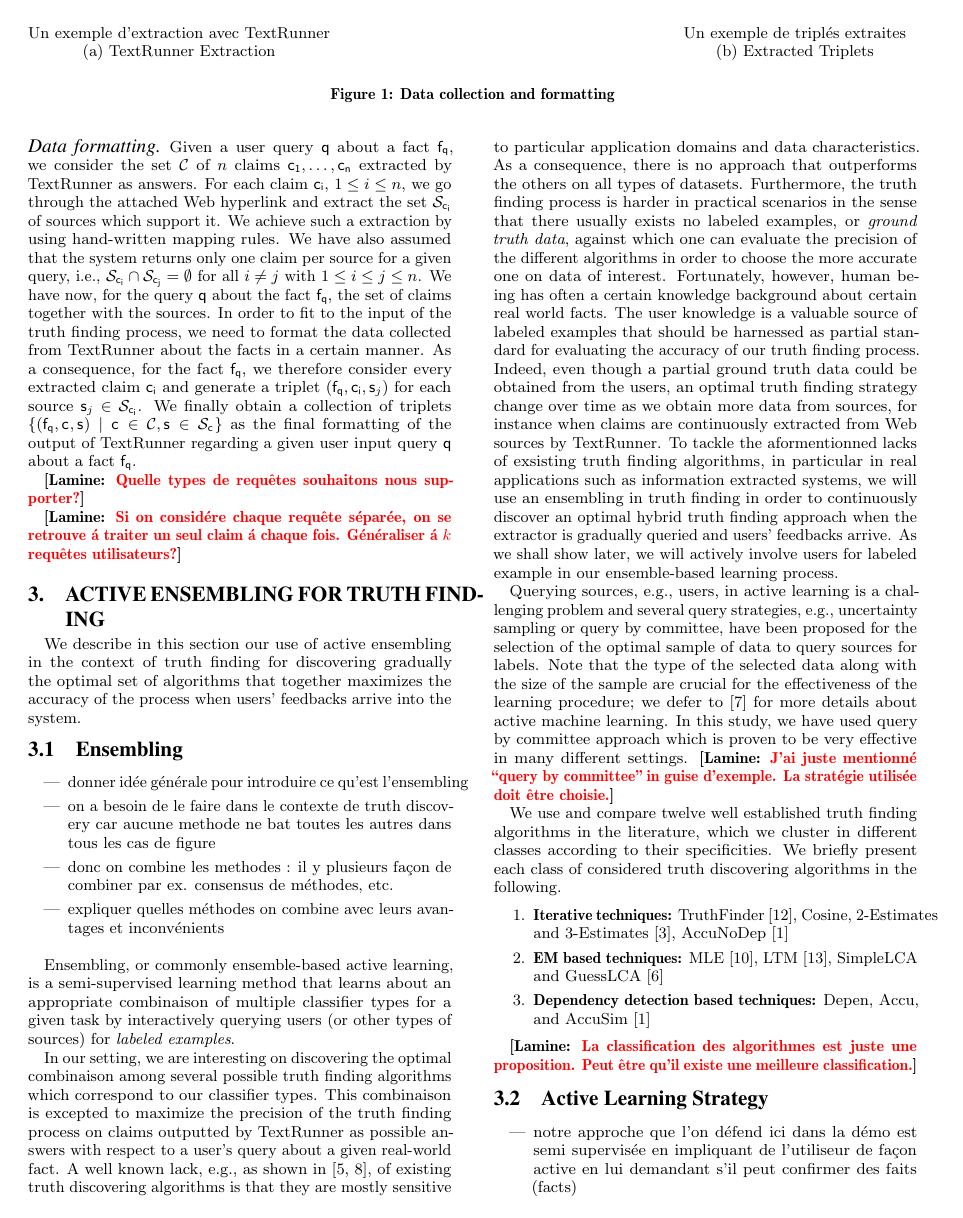
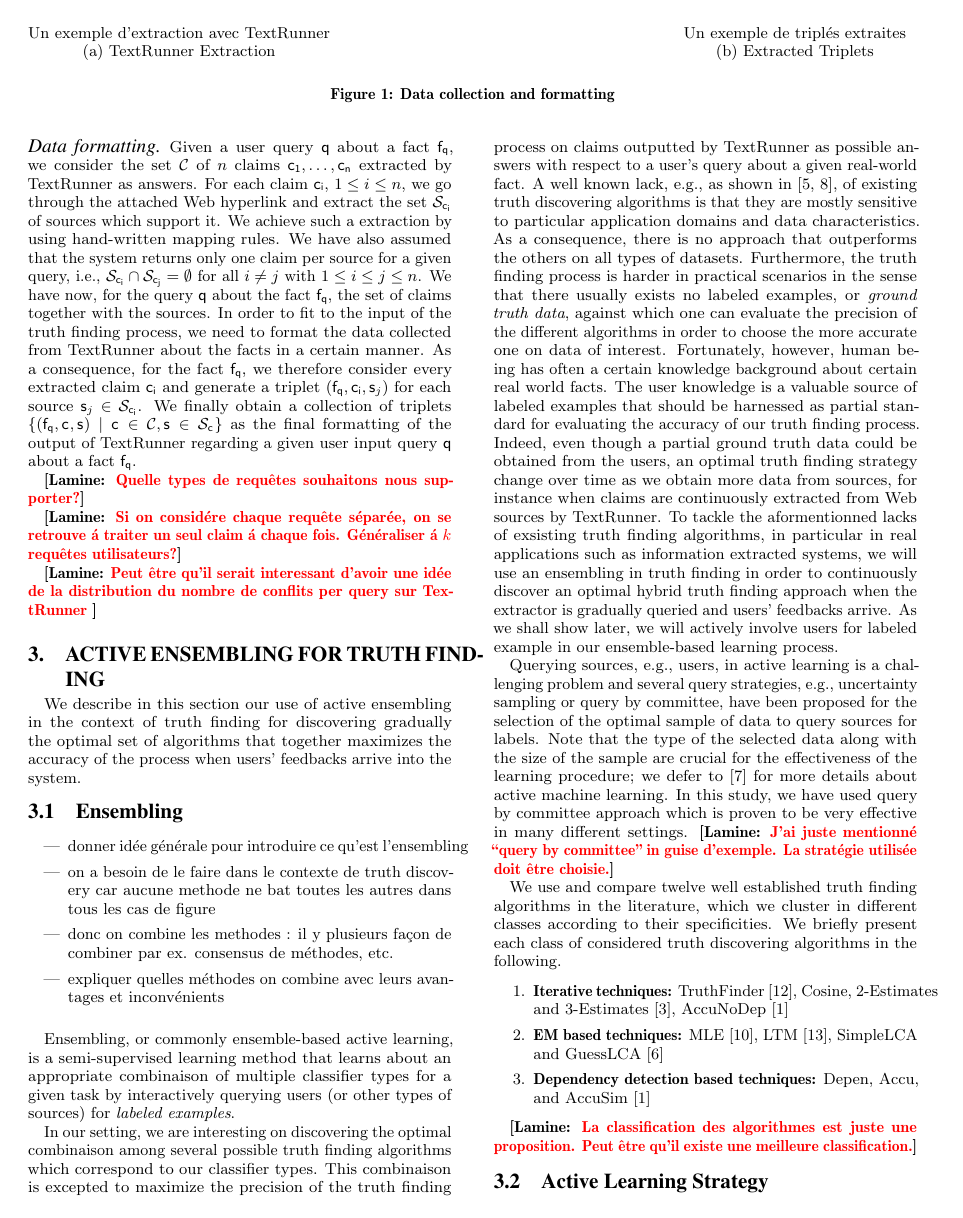
Before and after one commit to baalamine/qf-discoverings, a LaTeX paper (draft_demo/main.tex, which reads draft_demo/open_extraction.tex): page 2 of 4. Compiled offline with pdfLaTeX.

Commit message:
Add a question

```diff
--- a/draft_demo/open_extraction.tex
+++ b/draft_demo/open_extraction.tex
@@ -77,3 +77,5 @@ as the final formatting of the output of TextRunner regarding a given user input
 \lamine{Quelle types de requ\^etes souhaitons nous supporter?}
 
 \lamine{Si on consid\'ere chaque requ\^ete s\'epar\'ee, on se retrouve \'a traiter un seul claim \'a chaque fois. G\'en\'eraliser \'a $k$ requ\^etes utilisateurs?}
+
+\lamine{Peut \^etre qu'il serait interessant d'avoir une id\'ee de la distribution du nombre de conflits per query sur TextRunner }
```
Also changed, not shown: draft_demo/main.pdf.
